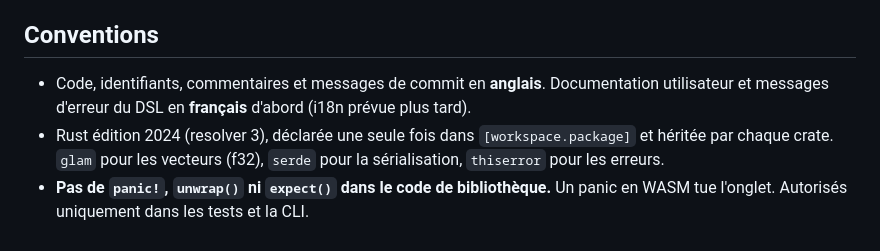
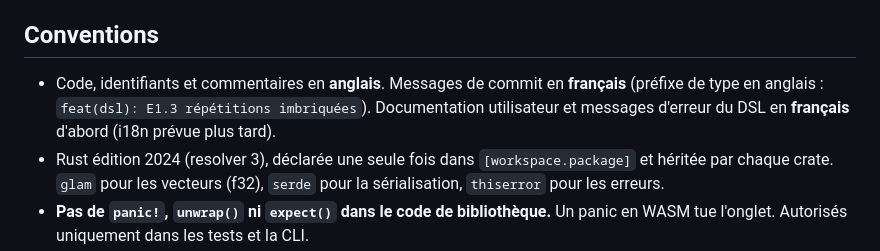
Before and after one commit to maxoulaf2/LemonCrochet, a Markdown page: CLAUDE.md, the part around the change. Drawn GitHub-style.

Commit message:
messages de commit en français

```diff
--- a/CLAUDE.md
+++ b/CLAUDE.md
@@ -55,7 +55,7 @@ Avant de considérer une tâche terminée : `fmt`, `clippy` sans warning et `tes
 
 ## Conventions
 
-- Code, identifiants, commentaires et messages de commit en **anglais**. Documentation utilisateur et messages d'erreur du DSL en **français** d'abord (i18n prévue plus tard).
+- Code, identifiants et commentaires en **anglais**. Messages de commit en **français** (préfixe de type en anglais : `feat(dsl): E1.3 répétitions imbriquées`). Documentation utilisateur et messages d'erreur du DSL en **français** d'abord (i18n prévue plus tard).
 - Rust édition 2024 (resolver 3), déclarée une seule fois dans `[workspace.package]` et héritée par chaque crate. `glam` pour les vecteurs (f32), `serde` pour la sérialisation, `thiserror` pour les erreurs.
 - **Pas de `panic!`, `unwrap()` ni `expect()` dans le code de bibliothèque.** Un panic en WASM tue l'onglet. Autorisés uniquement dans les tests et la CLI.
 - Toute erreur du DSL porte un `Span` (offset de début et de fin dans le texte source) pour être affichée dans l'éditeur.
```
Also changed, not shown: ROADMAP.md (+1 -1 lines).
